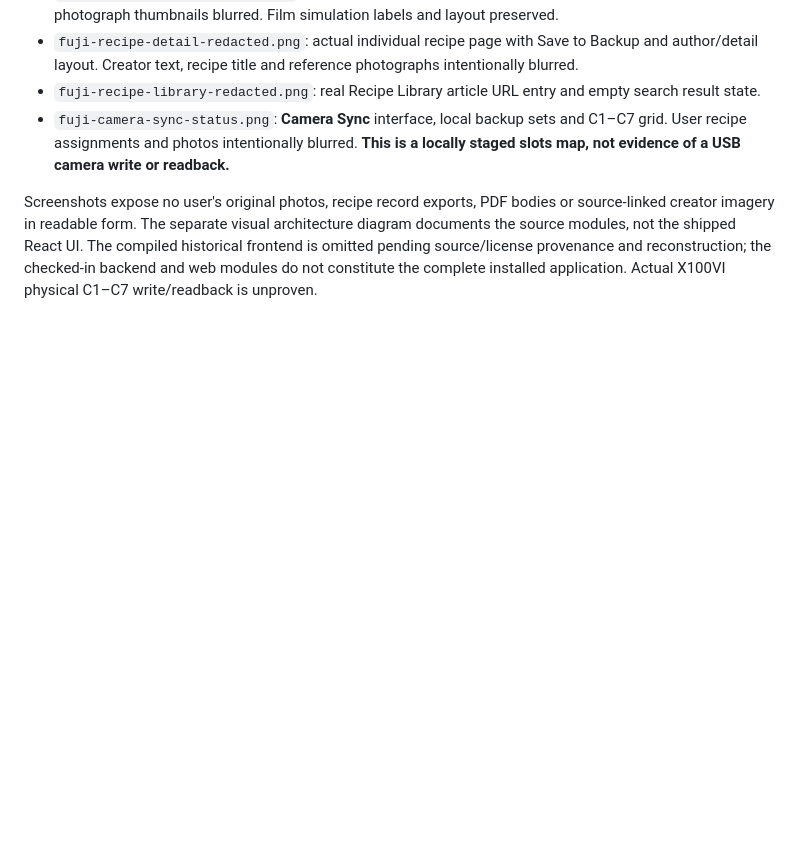
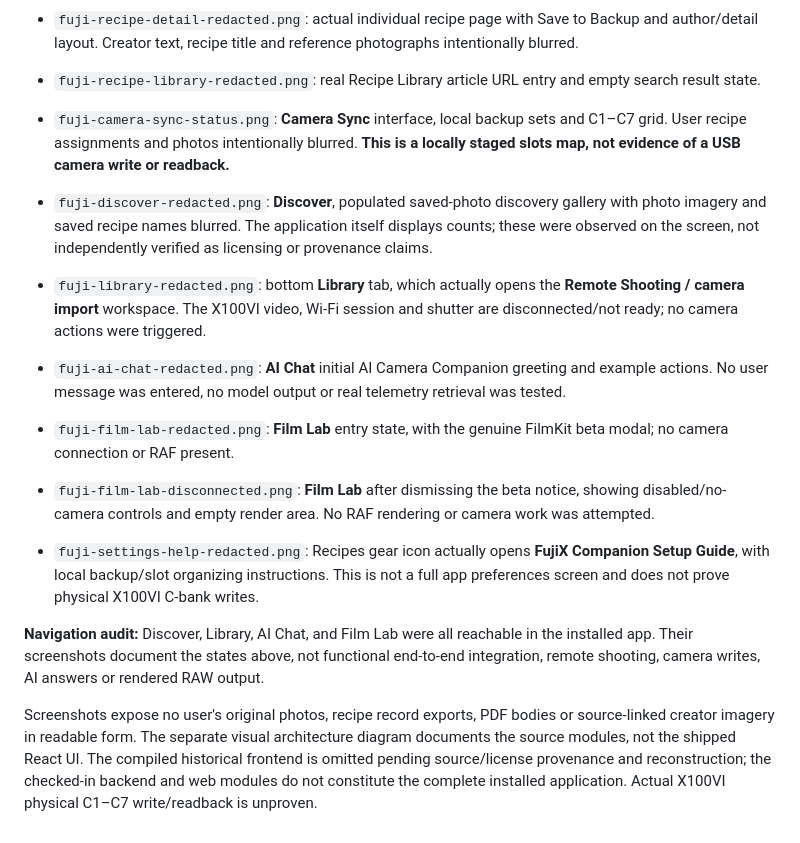
Before and after one commit to mikristian/fujix-recipes-, a Markdown page: docs/screenshots/README.md, the part around the change. GitHub-like rendering; blank space fills up the shorter version.

```diff
--- a/docs/screenshots/README.md
+++ b/docs/screenshots/README.md
@@ -8,4 +8,13 @@ Verified November 14, 2026 from the live Fuji X Recipes local web interface. The
 - `fuji-recipe-library-redacted.png`: real Recipe Library article URL entry and empty search result state.
 - `fuji-camera-sync-status.png`: **Camera Sync** interface, local backup sets and C1–C7 grid. User recipe assignments and photos intentionally blurred. **This is a locally staged slots map, not evidence of a USB camera write or readback.**
 
+- `fuji-discover-redacted.png`: **Discover**, populated saved-photo discovery gallery with photo imagery and saved recipe names blurred. The application itself displays counts; these were observed on the screen, not independently verified as licensing or provenance claims.
+- `fuji-library-redacted.png`: bottom **Library** tab, which actually opens the **Remote Shooting / camera import** workspace. The X100VI video, Wi-Fi session and shutter are disconnected/not ready; no camera actions were triggered.
+- `fuji-ai-chat-redacted.png`: **AI Chat** initial AI Camera Companion greeting and example actions. No user message was entered, no model output or real telemetry retrieval was tested.
+- `fuji-film-lab-redacted.png`: **Film Lab** entry state, with the genuine FilmKit beta modal; no camera connection or RAF present.
+- `fuji-film-lab-disconnected.png`: **Film Lab** after dismissing the beta notice, showing disabled/no-camera controls and empty render area. No RAF rendering or camera work was attempted.
+- `fuji-settings-help-redacted.png`: Recipes gear icon actually opens **FujiX Companion Setup Guide**, with local backup/slot organizing instructions. This is not a full app preferences screen and does not prove physical X100VI C-bank writes.
+
+**Navigation audit:** Discover, Library, AI Chat, and Film Lab were all reachable in the installed app. Their screenshots document the states above, not functional end-to-end integration, remote shooting, camera writes, AI answers or rendered RAW output.
+
 Screenshots expose no user's original photos, recipe record exports, PDF bodies or source-linked creator imagery in readable form. The separate visual architecture diagram documents the source modules, not the shipped React UI. The compiled historical frontend is omitted pending source/license provenance and reconstruction; the checked-in backend and web modules do not constitute the complete installed application. Actual X100VI physical C1–C7 write/readback is unproven.
```
Also changed, not shown: README.md (+17 -0 lines), docs/screenshots/fuji-ai-chat-redacted.png (added), docs/screenshots/fuji-discover-redacted.png (added), docs/screenshots/fuji-film-lab-disconnected.png (added), docs/screenshots/fuji-film-lab-redacted.png (added), docs/screenshots/fuji-library-redacted.png (added), docs/screenshots/fuji-settings-help-redacted.png (added).
